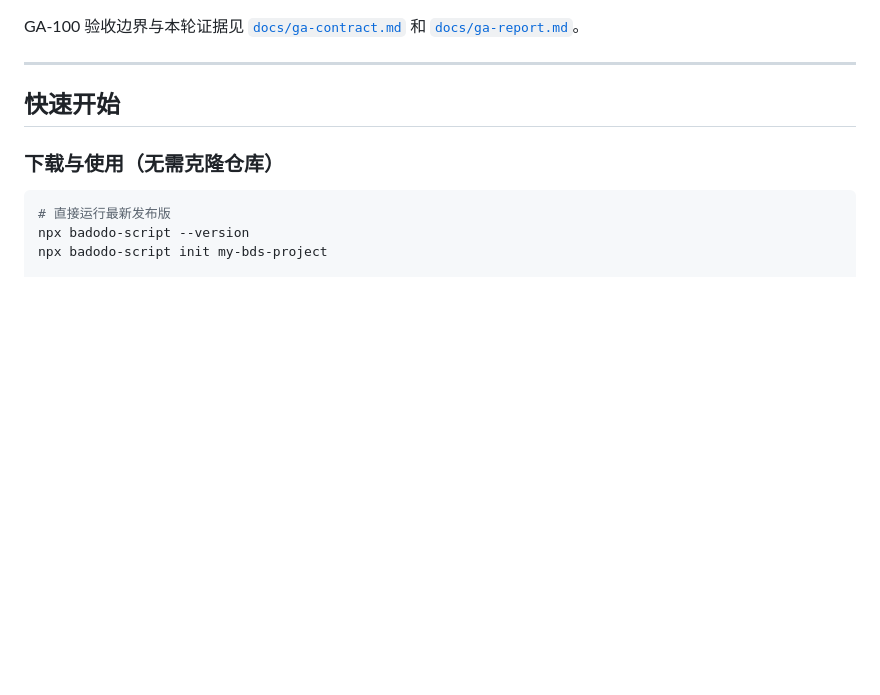
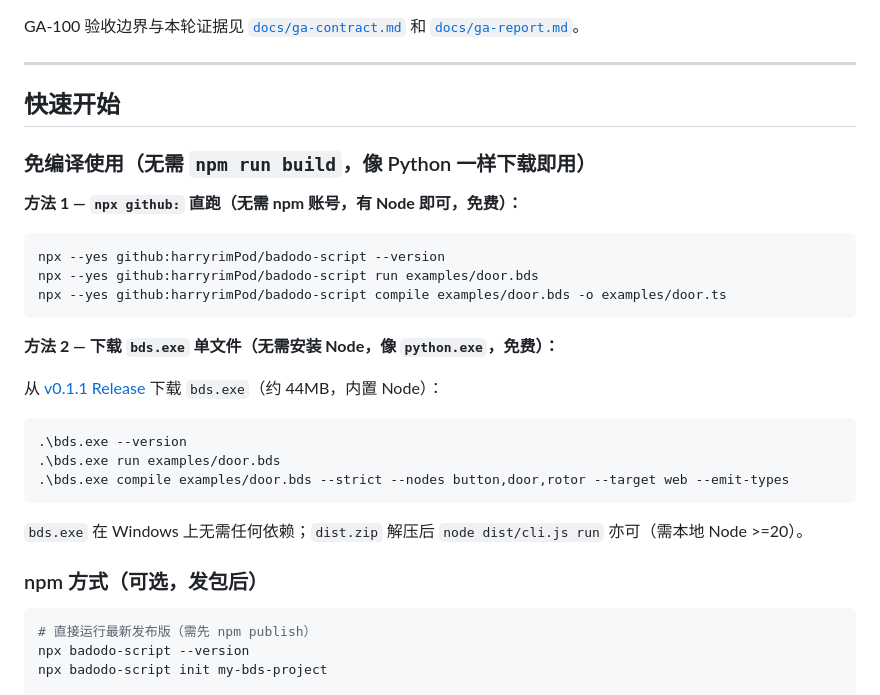
Before and after one commit to harryrimPod/badodo-script, a Markdown page: README.md, the part around the change. Drawn GitHub-style; blank space fills up the shorter version.

Commit message:
docs: add no-build quick start for npx github: and bds.exe (v0.1.1)

````diff
--- a/README.md
+++ b/README.md
@@ -132,10 +132,32 @@ GA-100 验收边界与本轮证据见 [`docs/ga-contract.md`](docs/ga-contract.m
 
 ## 快速开始
 
-### 下载与使用（无需克隆仓库）
+### 免编译使用（无需 `npm run build`，像 Python 一样下载即用）
+
+**方法 1 — `npx github:` 直跑（无需 npm 账号，有 Node 即可，免费）：**
 
 ```bash
-# 直接运行最新发布版
+npx --yes github:harryrimPod/badodo-script --version
+npx --yes github:harryrimPod/badodo-script run examples/door.bds
+npx --yes github:harryrimPod/badodo-script compile examples/door.bds -o examples/door.ts
+```
+
+**方法 2 — 下载 `bds.exe` 单文件（无需安装 Node，像 `python.exe`，免费）：**
+
+从 [v0.1.1 Release](https://github.com/harryrimPod/badodo-script/releases/tag/v0.1.1) 下载 `bds.exe`（约 44MB，内置 Node）：
+
+```powershell
+.\bds.exe --version
+.\bds.exe run examples/door.bds
+.\bds.exe compile examples/door.bds --strict --nodes button,door,rotor --target web --emit-types
+```
+
+`bds.exe` 在 Windows 上无需任何依赖；`dist.zip` 解压后 `node dist/cli.js run` 亦可（需本地 Node >=20）。
+
+### npm 方式（可选，发包后）
+
+```bash
+# 直接运行最新发布版（需先 npm publish）
 npx badodo-script --version
 npx badodo-script init my-bds-project
 
````
Also changed, not shown: GITHUB_RELEASE.md (+34 -2 lines).
